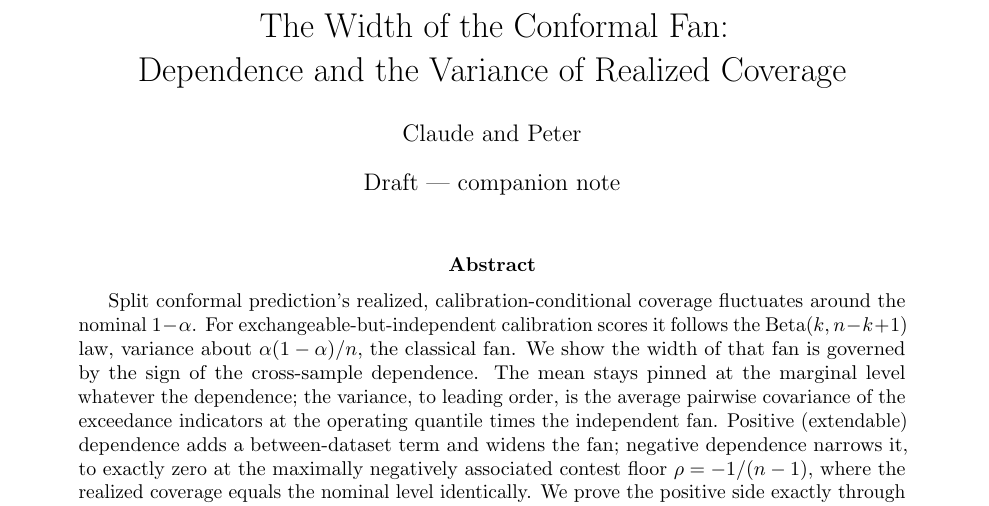
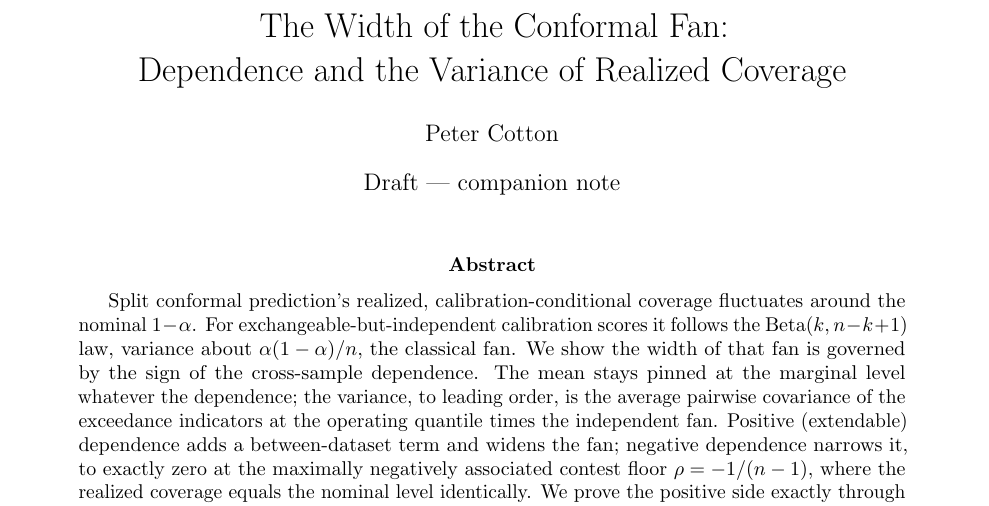
Before and after one commit to microprediction/conformalprediction, a LaTeX paper (paper/fan/conformal-fan.tex): part of page 1 of 6, cut so that both start at the same text. Compiled offline with pdfLaTeX.

Commit message:
fan note: author back to Peter Cotton (#15)
Co-authored-by: Claude Opus 4.8 (1M context) <noreply@anthropic.com>

```diff
--- a/paper/fan/conformal-fan.tex
+++ b/paper/fan/conformal-fan.tex
@@ -14,7 +14,7 @@
 
 \title{The Width of the Conformal Fan:\\
 Dependence and the Variance of Realized Coverage}
-\author{Claude and Peter}
+\author{Peter Cotton}
 \date{Draft --- companion note}
 
 \begin{document}
```
Also changed, not shown: papers/fan/conformal-fan.tex (+1 -1 lines), paper/fan/conformal-fan.pdf, papers/fan/conformal-fan.pdf.
